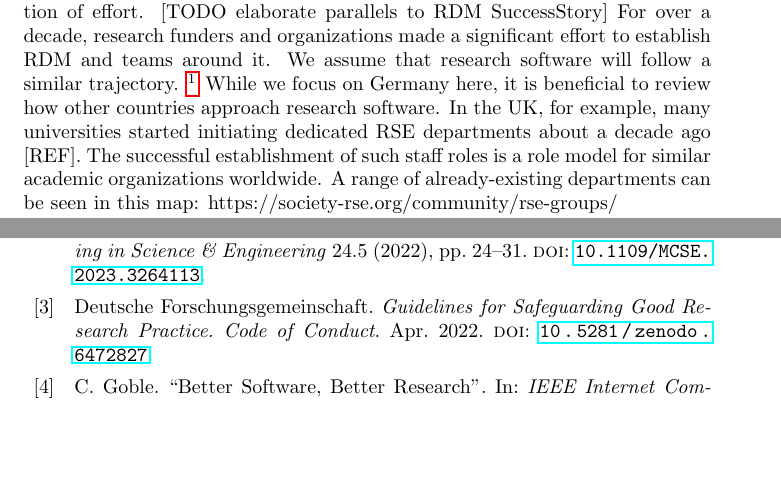
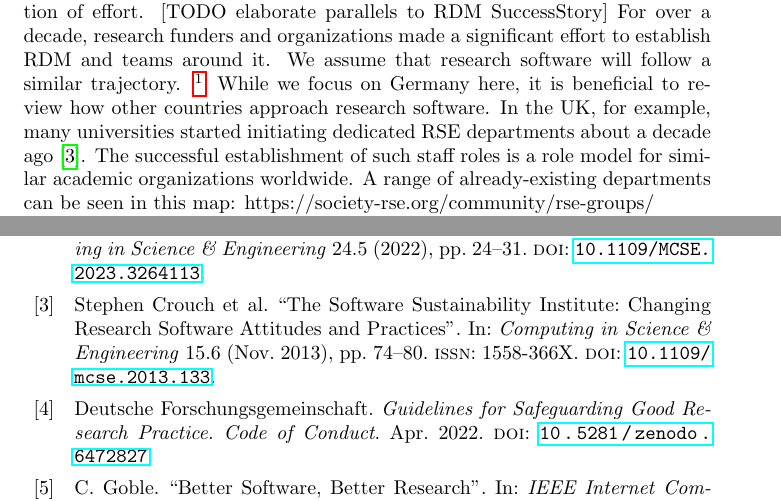
Before and after one commit to DE-RSE/2023_paper-RSE-groups, a LaTeX document (paper.tex): two parts of pages 2 and 18 of 18 before the commit and two parts of pages 2 and 18 of 19 after it, joined at a grey line, cut so that both start at the same text, the shorter picture padded with empty space. Compiled offline with pdfLaTeX.

Commit message:
Add reference to SSI article

```diff
--- a/paper.tex
+++ b/paper.tex
@@ -84,7 +84,7 @@ Research Data Management has proved to benefit data quality through training res
 We assume that research software will follow a similar trajectory.
 \footnote{For arguments why research software is unlike data, see REF .}
 While we focus on Germany here, it is beneficial to review how other countries approach research software.
-In the UK, for example, many universities started initiating dedicated RSE departments about a decade ago [REF].
+In the UK, for example, many universities started initiating dedicated RSE departments about a decade ago~\autocite{Crouch2013}.
 The successful establishment of such staff roles is a role model for similar academic organizations worldwide.
 A range of already-existing departments can be seen in this map: https://society-rse.org/community/rse-groups/
 
```
